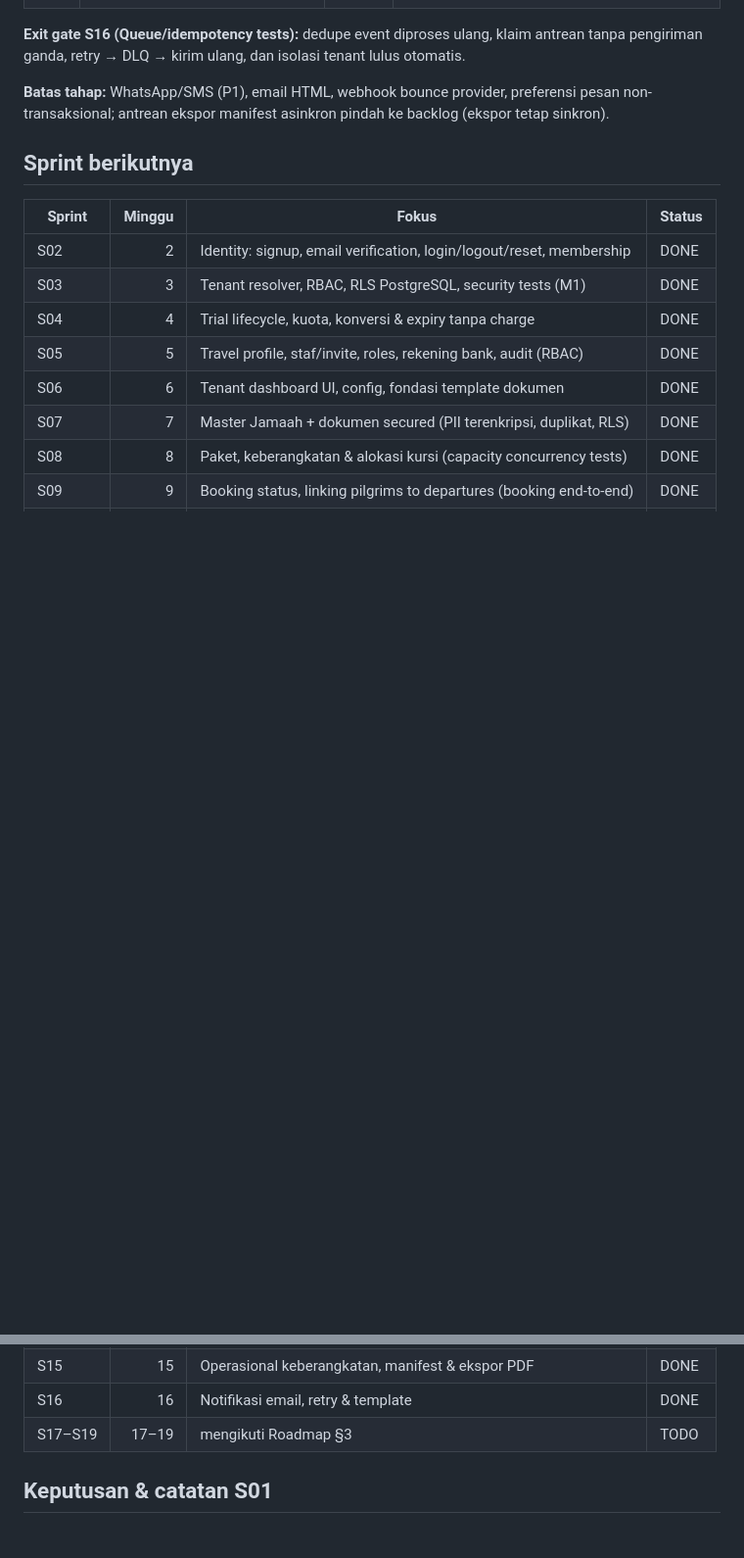
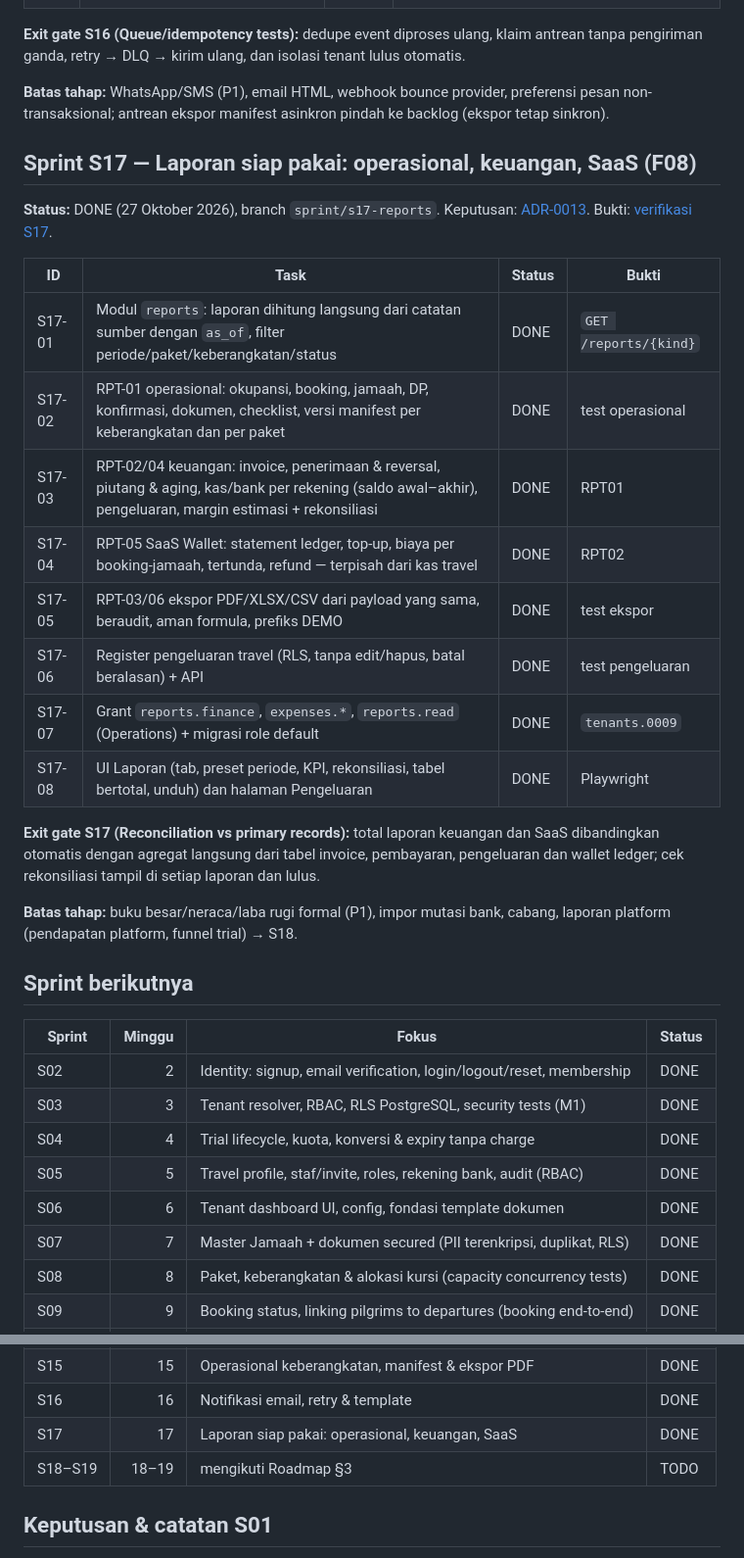
Before and after one commit to Bono2666/umrovia, a Markdown page: docs/development/SPRINT_TRACKING.md, 2 parts joined by grey strips. Shown at 98% size. Rendered like a GitHub page; blank space fills up the shorter version.

Commit message:
docs: ADR-0013 dan catatan verifikasi sprint S17 laporan
Co-Authored-By: Claude Opus 5.5 <noreply@anthropic.com>

```diff
--- a/docs/development/SPRINT_TRACKING.md
+++ b/docs/development/SPRINT_TRACKING.md
@@ -512,6 +512,31 @@ tenant lulus otomatis.
 preferensi pesan non-transaksional; antrean ekspor manifest asinkron pindah ke
 backlog (ekspor tetap sinkron).
 
+## Sprint S17 — Laporan siap pakai: operasional, keuangan, SaaS (F08)
+
+**Status:** DONE (27 Oktober 2026), branch `sprint/s17-reports`.
+Keputusan: [ADR-0013](../adr/0013-ready-reports.md). Bukti:
+[verifikasi S17](SPRINT_S17_VERIFICATION.md).
+
+| ID | Task | Status | Bukti |
+|---|---|---|---|
+| S17-01 | Modul `reports`: laporan dihitung langsung dari catatan sumber dengan `as_of`, filter periode/paket/keberangkatan/status | DONE | `GET /reports/{kind}` |
+| S17-02 | RPT-01 operasional: okupansi, booking, jamaah, DP, konfirmasi, dokumen, checklist, versi manifest per keberangkatan dan per paket | DONE | test operasional |
+| S17-03 | RPT-02/04 keuangan: invoice, penerimaan & reversal, piutang & aging, kas/bank per rekening (saldo awal–akhir), pengeluaran, margin estimasi + rekonsiliasi | DONE | RPT01 |
+| S17-04 | RPT-05 SaaS Wallet: statement ledger, top-up, biaya per booking-jamaah, tertunda, refund — terpisah dari kas travel | DONE | RPT02 |
+| S17-05 | RPT-03/06 ekspor PDF/XLSX/CSV dari payload yang sama, beraudit, aman formula, prefiks DEMO | DONE | test ekspor |
+| S17-06 | Register pengeluaran travel (RLS, tanpa edit/hapus, batal beralasan) + API | DONE | test pengeluaran |
+| S17-07 | Grant `reports.finance`, `expenses.*`, `reports.read` (Operations) + migrasi role default | DONE | `tenants.0009` |
+| S17-08 | UI Laporan (tab, preset periode, KPI, rekonsiliasi, tabel bertotal, unduh) dan halaman Pengeluaran | DONE | Playwright |
+
+**Exit gate S17 (Reconciliation vs primary records):** total laporan keuangan
+dan SaaS dibandingkan otomatis dengan agregat langsung dari tabel invoice,
+pembayaran, pengeluaran dan wallet ledger; cek rekonsiliasi tampil di setiap
+laporan dan lulus.
+
+**Batas tahap:** buku besar/neraca/laba rugi formal (P1), impor mutasi bank,
+cabang, laporan platform (pendapatan platform, funnel trial) → S18.
+
 ## Sprint berikutnya
 
 | Sprint | Minggu | Fokus | Status |
@@ -531,7 +556,8 @@ backlog (ekspor tetap sinkron).
 | S14 | 14 | Portal jamaah, autentikasi, profil & unggah dokumen | DONE |
 | S15 | 15 | Operasional keberangkatan, manifest & ekspor PDF | DONE |
 | S16 | 16 | Notifikasi email, retry & template | DONE |
-| S17–S19 | 17–19 | mengikuti Roadmap §3 | TODO |
+| S17 | 17 | Laporan siap pakai: operasional, keuangan, SaaS | DONE |
+| S18–S19 | 18–19 | mengikuti Roadmap §3 | TODO |
 
 ## Keputusan & catatan S01
 
```
Also changed, not shown: docs/adr/0013-ready-reports.md (added, +76 -0 lines), docs/development/SPRINT_S17_VERIFICATION.md (added, +60 -0 lines).
